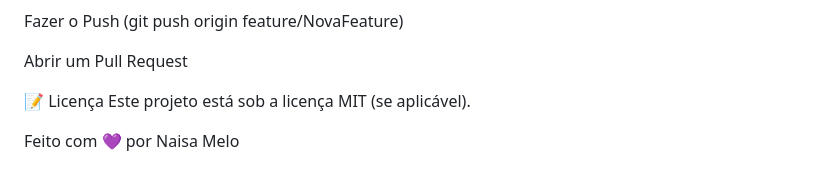
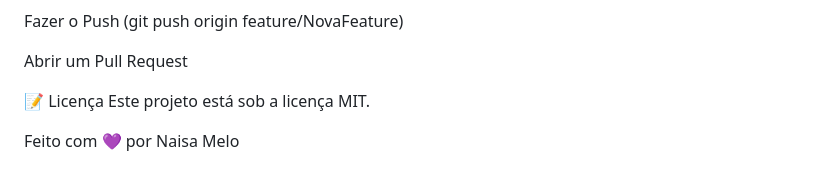
Before and after one commit to naisamelo/condicoes-de-tempo, a Markdown page: README.md, the part around one of its changes. GitHub-like rendering.

Commit message:
Refine project description and license statement
Removed redundant text and fixed formatting in the README.

```diff
--- a/README.md
+++ b/README.md
@@ -89,6 +91,6 @@ Fazer o Push (git push origin feature/NovaFeature)
 Abrir um Pull Request
 
 📝 Licença
-Este projeto está sob a licença MIT (se aplicável).
+Este projeto está sob a licença MIT.
 
 Feito com 💜 por Naisa Melo
```
Also changed, not shown: other parts of README.md (+3 -1 lines).
